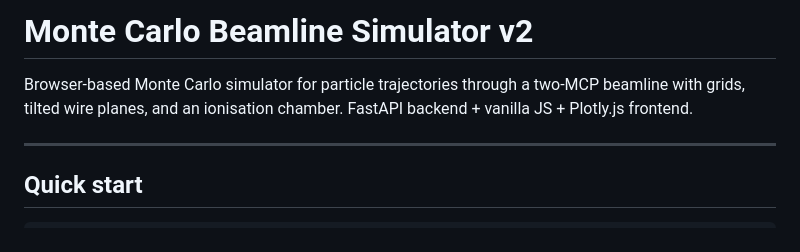
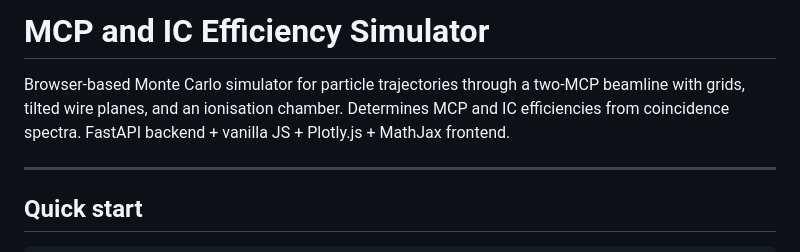
Before and after one commit to chrisantoruiz-hub/MonteCarlo, a Markdown page: README.md, the part around the change. GitHub-like rendering.

Commit message:
Update README title and description to match new app name
Co-Authored-By: Claude Sonnet 4.6 <noreply@anthropic.com>

```diff
--- a/README.md
+++ b/README.md
@@ -1,6 +1,6 @@
-# Monte Carlo Beamline Simulator v2
+# MCP and IC Efficiency Simulator
 
-Browser-based Monte Carlo simulator for particle trajectories through a two-MCP beamline with grids, tilted wire planes, and an ionisation chamber. FastAPI backend + vanilla JS + Plotly.js frontend.
+Browser-based Monte Carlo simulator for particle trajectories through a two-MCP beamline with grids, tilted wire planes, and an ionisation chamber. Determines MCP and IC efficiencies from coincidence spectra. FastAPI backend + vanilla JS + Plotly.js + MathJax frontend.
 
 ---
 
```
